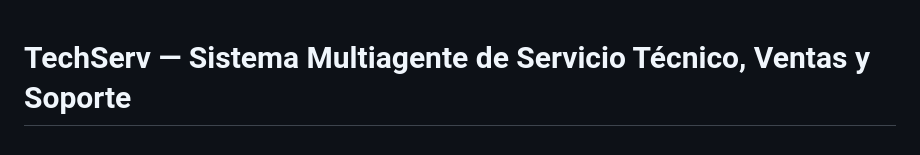
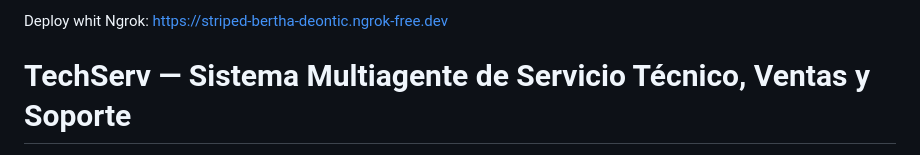
Before and after one commit to CalluchiP/Proyecto-Automatizacion, a Markdown page: README.md, the part around the change. Rendered like a GitHub page.

```diff
--- a/README.md
+++ b/README.md
@@ -1,3 +1,5 @@
+Deploy whit Ngrok: https://striped-bertha-deontic.ngrok-free.dev
+
 # TechServ — Sistema Multiagente de Servicio Técnico, Ventas y Soporte
 
 Este proyecto implementa un sistema multiagente inteligente y autónomo diseñado para gestionar el flujo completo de una tienda de servicio técnico, venta de accesorios y soporte informático. La arquitectura está construida utilizando un motor de coordinación de eventos y un estado compartido de acuerdo con los lineamientos técnicos definidos.
```
